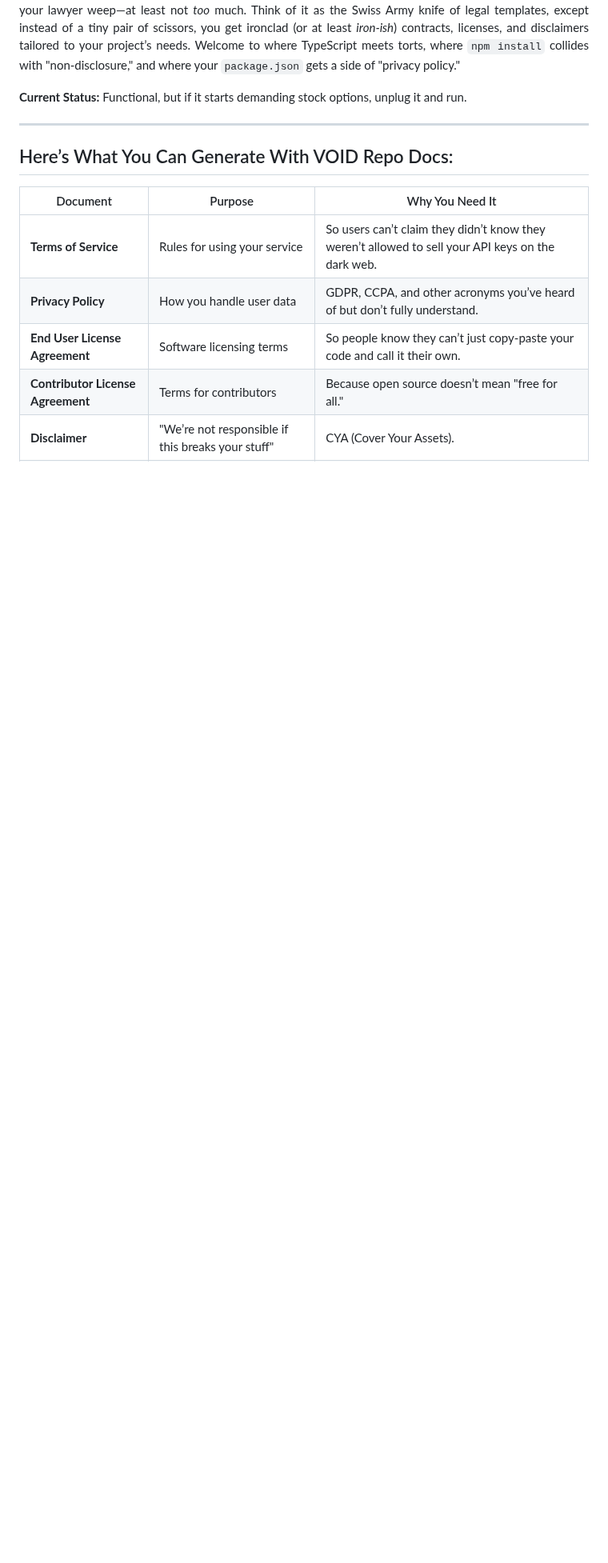
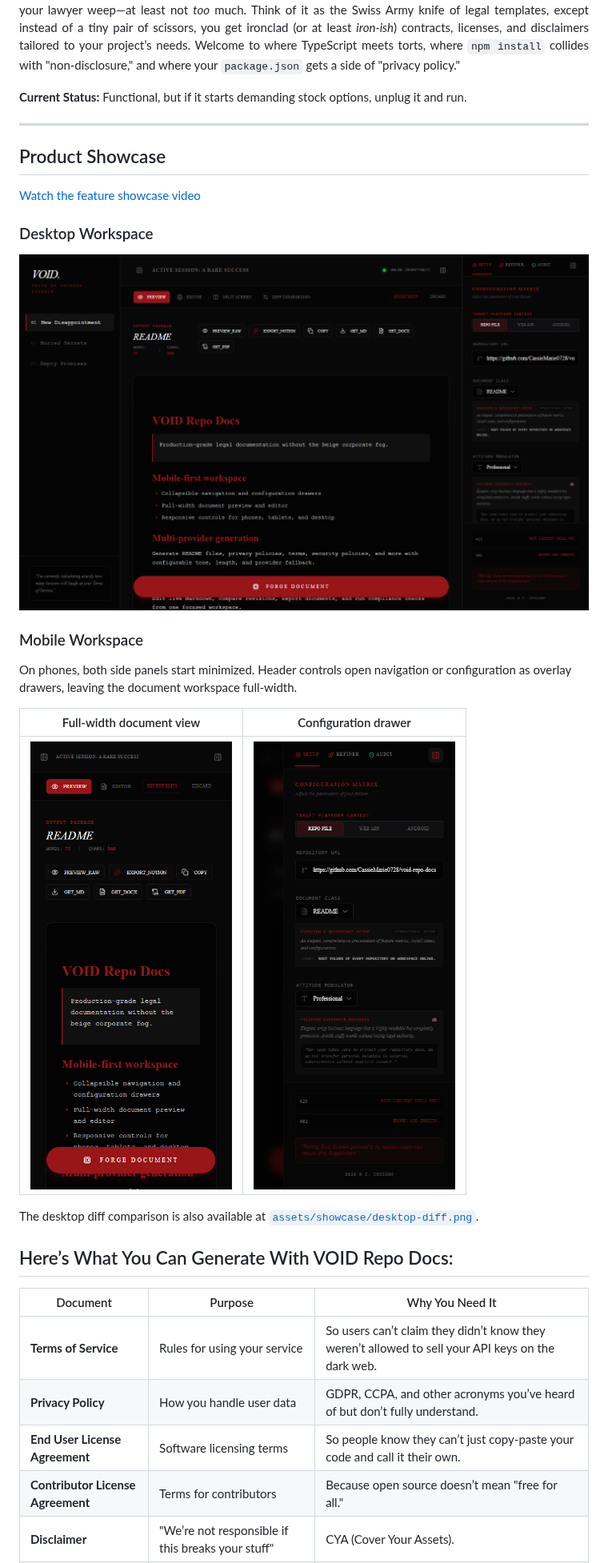
Before and after one commit to CassieMarie0728/void-repo-docs, a Markdown page: README.md, the part around the change. Shown at 80% size. Rendered like a GitHub page; pictures changed too: assets/showcase/desktop-workspace.png (added), assets/showcase/mobile-configuration-drawer.png (added), assets/showcase/mobile-workspace.png (added); blank space fills up the shorter version.

Commit message:
feat(ui): add responsive drawers and showcase media

```diff
--- a/README.md
+++ b/README.md
@@ -24,6 +24,26 @@ This repository is your one-stop shop for generating codebase-specific legal doc
 </div>
 
 ---
+
+## Product Showcase
+
+[Watch the feature showcase video](assets/showcase/void-repo-docs-showcase.webm)
+
+### Desktop Workspace
+
+![VOID Repo Docs desktop workspace](assets/showcase/desktop-workspace.png)
+
+### Mobile Workspace
+
+On phones, both side panels start minimized. Header controls open navigation or configuration as
+overlay drawers, leaving the document workspace full-width.
+
+| Full-width document view | Configuration drawer |
+|--------------------------|----------------------|
+| ![Mobile document workspace](assets/showcase/mobile-workspace.png) | ![Mobile configuration drawer](assets/showcase/mobile-configuration-drawer.png) |
+
+The desktop diff comparison is also available at
+[`assets/showcase/desktop-diff.png`](assets/showcase/desktop-diff.png).
 
 ## Here’s What You Can Generate With VOID Repo Docs:
 
```
Also changed, not shown: assets/showcase/desktop-diff.png (added), 3 other files.
